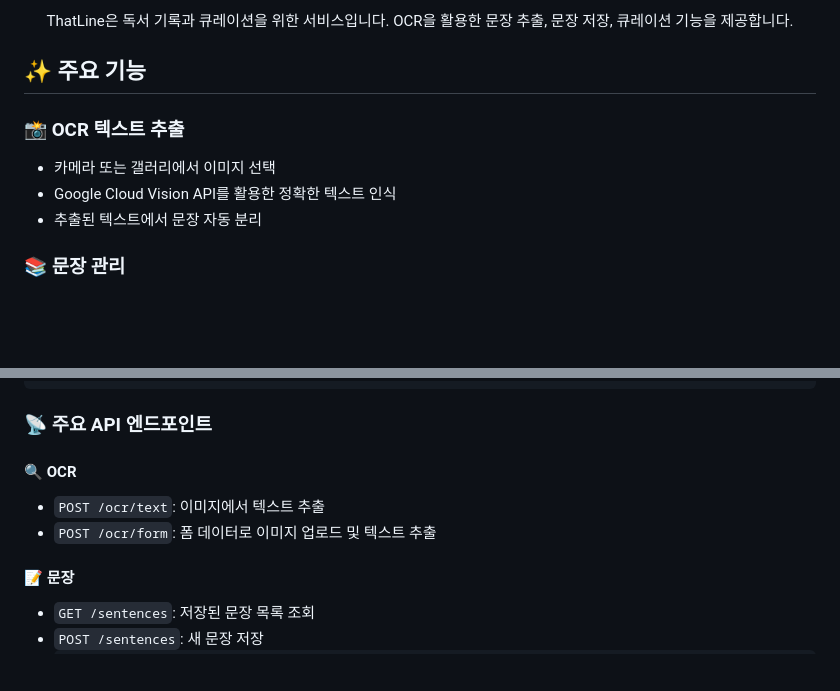
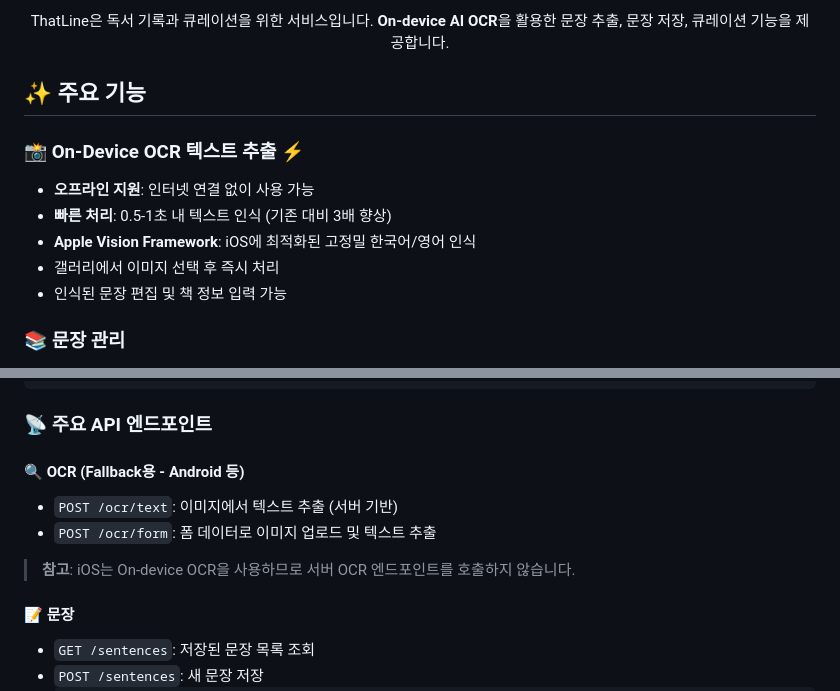
Before and after one commit to hoonly01/thatline, a Markdown page: README.md, 2 parts joined by grey strips. Drawn GitHub-style; blank space fills up the shorter version.

```diff
--- a/README.md
+++ b/README.md
@@ -7,13 +8,15 @@
 
-  <p>ThatLine은 독서 기록과 큐레이션을 위한 서비스입니다. OCR을 활용한 문장 추출, 문장 저장, 큐레이션 기능을 제공합니다.</p>
+  <p>ThatLine은 독서 기록과 큐레이션을 위한 서비스입니다. <strong>On-device AI OCR</strong>을 활용한 문장 추출, 문장 저장, 큐레이션 기능을 제공합니다.</p>
 </div>
 
 ## ✨ 주요 기능
 
-### 📸 OCR 텍스트 추출
-- 카메라 또는 갤러리에서 이미지 선택
-- Google Cloud Vision API를 활용한 정확한 텍스트 인식
-- 추출된 텍스트에서 문장 자동 분리
+### 📸 On-Device OCR 텍스트 추출 ⚡
+- **오프라인 지원**: 인터넷 연결 없이 사용 가능
+- **빠른 처리**: 0.5-1초 내 텍스트 인식 (기존 대비 3배 향상)
+- **Apple Vision Framework**: iOS에 최적화된 고정밀 한국어/영어 인식
+- 갤러리에서 이미지 선택 후 즉시 처리
+- 인식된 문장 편집 및 책 정보 입력 가능
 
 ### 📚 문장 관리
 - 마음에 드는 문장 저장
@@ -100,9 +114,11 @@ http://localhost:8080/docs
 
 ### 📡 주요 API 엔드포인트
 
-#### 🔍 OCR
-- `POST /ocr/text`: 이미지에서 텍스트 추출
+#### 🔍 OCR (Fallback용 - Android 등)
+- `POST /ocr/text`: 이미지에서 텍스트 추출 (서버 기반)
 - `POST /ocr/form`: 폼 데이터로 이미지 업로드 및 텍스트 추출
+
+> **참고**: iOS는 On-device OCR을 사용하므로 서버 OCR 엔드포인트를 호출하지 않습니다.
 
 #### 📝 문장
 - `GET /sentences`: 저장된 문장 목록 조회
```
Also changed, not shown: other parts of README.md (+81 -81 lines).
